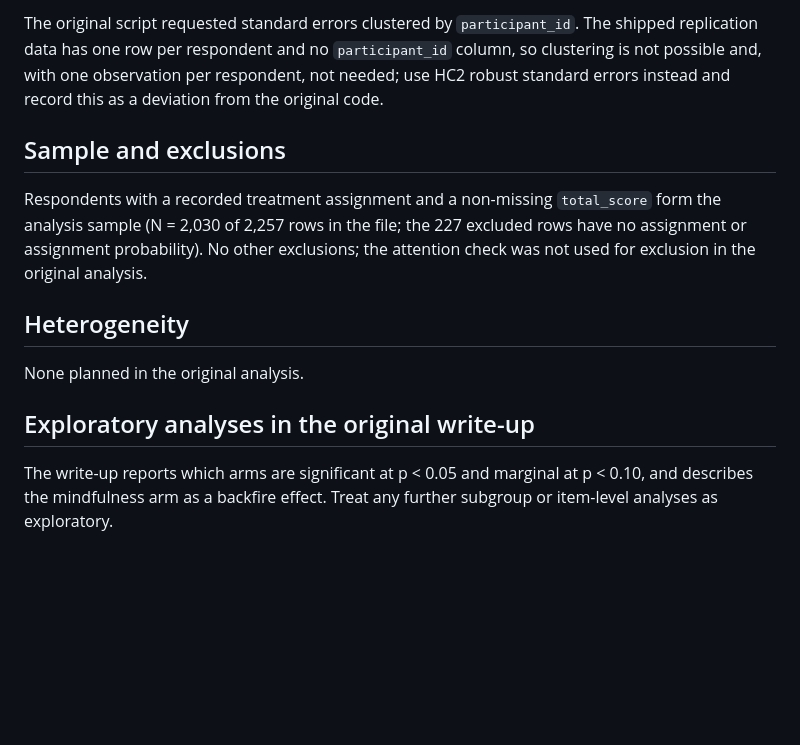
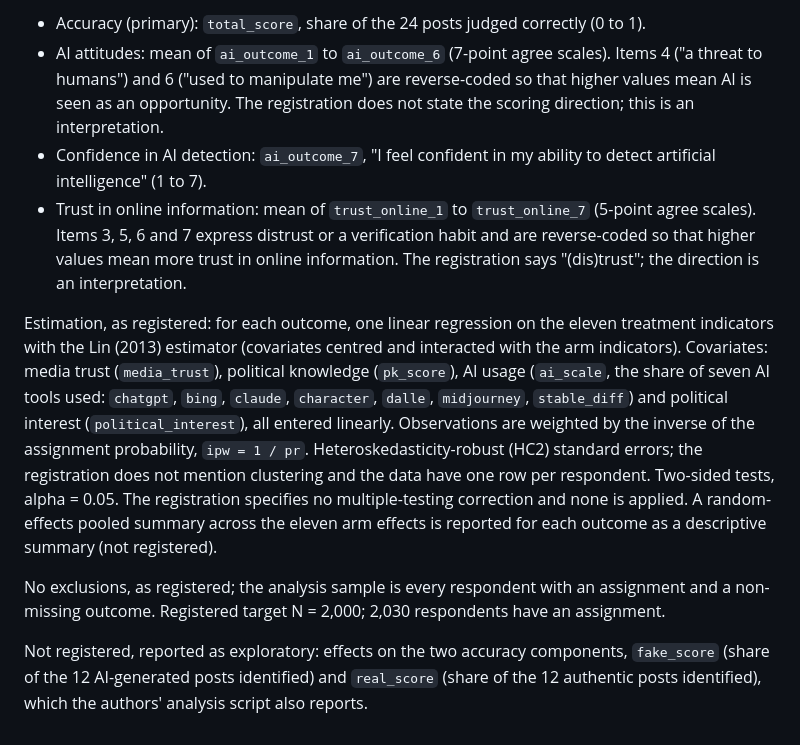
Before and after one commit to yrvelez/ai-discernment, a Markdown page: inputs/pap.md, the part around one of its changes. Drawn GitHub-style; blank space fills up the shorter version.

Commit message:
Plan text: transcribe AsPredicted #151,281 verbatim with the column mapping

```diff
--- a/inputs/pap.md
+++ b/inputs/pap.md
@@ -75,22 +63,27 @@ the original analysis.
 
-The original script requested standard errors clustered by `participant_id`. The shipped
-replication data has one row per respondent and no `participant_id` column, so clustering is
-not possible and, with one observation per respondent, not needed; use HC2 robust standard
-errors instead and record this as a deviation from the original code.
+- Accuracy (primary): `total_score`, share of the 24 posts judged correctly (0 to 1).
+- AI attitudes: mean of `ai_outcome_1` to `ai_outcome_6` (7-point agree scales). Items 4 ("a threat to
+  humans") and 6 ("used to manipulate me") are reverse-coded so that higher values mean AI is seen as an
+  opportunity. The registration does not state the scoring direction; this is an interpretation.
+- Confidence in AI detection: `ai_outcome_7`, "I feel confident in my ability to detect artificial
+  intelligence" (1 to 7).
+- Trust in online information: mean of `trust_online_1` to `trust_online_7` (5-point agree scales). Items
+  3, 5, 6 and 7 express distrust or a verification habit and are reverse-coded so that higher values mean
+  more trust in online information. The registration says "(dis)trust"; the direction is an interpretation.
 
-## Sample and exclusions
+Estimation, as registered: for each outcome, one linear regression on the eleven treatment indicators
+with the Lin (2013) estimator (covariates centred and interacted with the arm indicators). Covariates:
+media trust (`media_trust`), political knowledge (`pk_score`), AI usage (`ai_scale`, the share of seven AI
+tools used: `chatgpt`, `bing`, `claude`, `character`, `dalle`, `midjourney`, `stable_diff`) and political
+interest (`political_interest`), all entered linearly. Observations are weighted by the inverse of the
+assignment probability, `ipw = 1 / pr`. Heteroskedasticity-robust (HC2) standard errors; the registration
+does not mention clustering and the data have one row per respondent. Two-sided tests, alpha = 0.05. The
+registration specifies no multiple-testing correction and none is applied. A random-effects pooled summary
+across the eleven arm effects is reported for each outcome as a descriptive summary (not registered).
 
-Respondents with a recorded treatment assignment and a non-missing `total_score` form the
-analysis sample (N = 2,030 of 2,257 rows in the file; the 227 excluded rows have no assignment
-or assignment probability). No other exclusions; the attention check was not used for
-exclusion in the original analysis.
+No exclusions, as registered; the analysis sample is every respondent with an assignment and a non-missing
+outcome. Registered target N = 2,000; 2,030 respondents have an assignment.
 
-## Heterogeneity
-
-None planned in the original analysis.
-
-## Exploratory analyses in the original write-up
-
-The write-up reports which arms are significant at p < 0.05 and marginal at p < 0.10, and
-describes the mindfulness arm as a backfire effect. Treat any further subgroup or item-level
-analyses as exploratory.
+Not registered, reported as exploratory: effects on the two accuracy components, `fake_score` (share of
+the 12 AI-generated posts identified) and `real_score` (share of the 12 authentic posts identified),
+which the authors' analysis script also reports.
```
Also changed, not shown: other parts of inputs/pap.md (+48 -60 lines).
